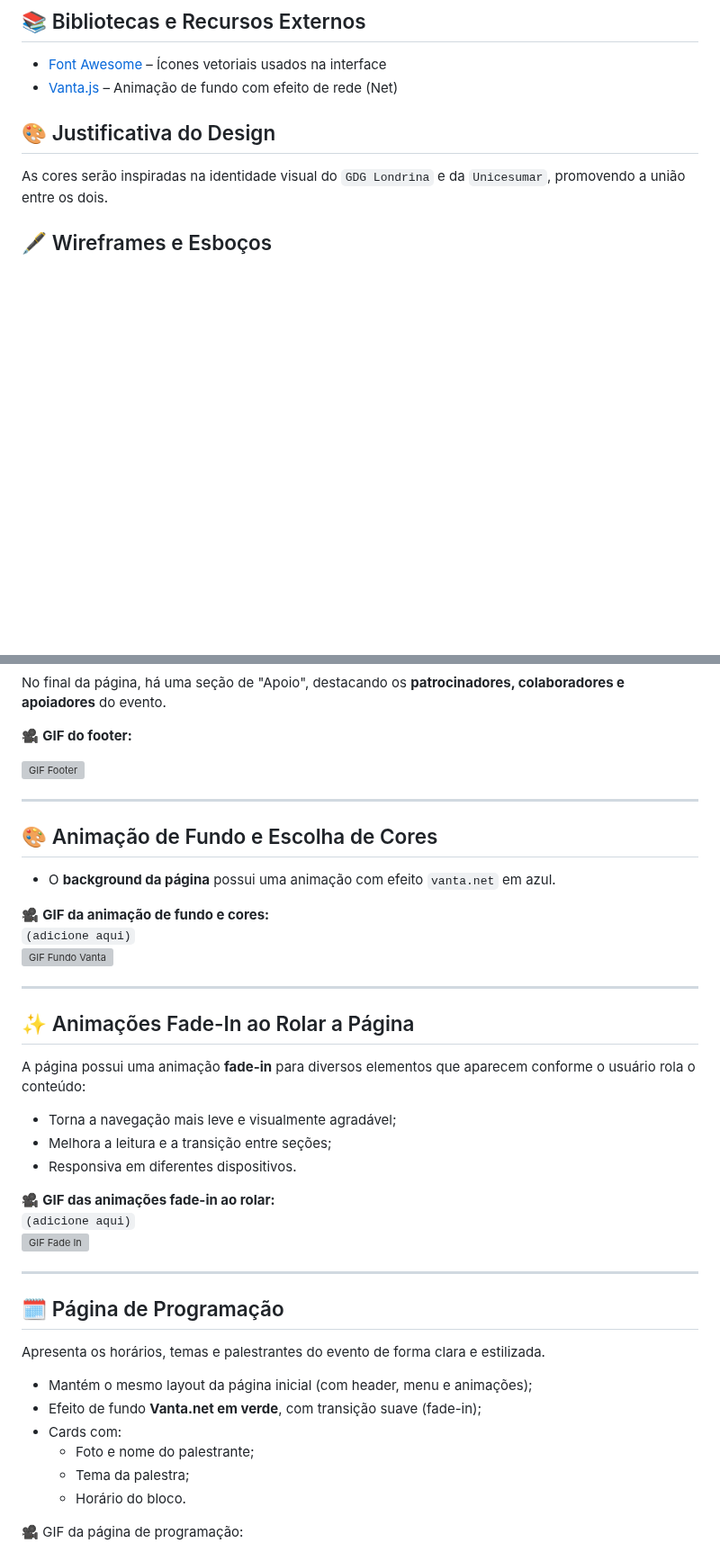
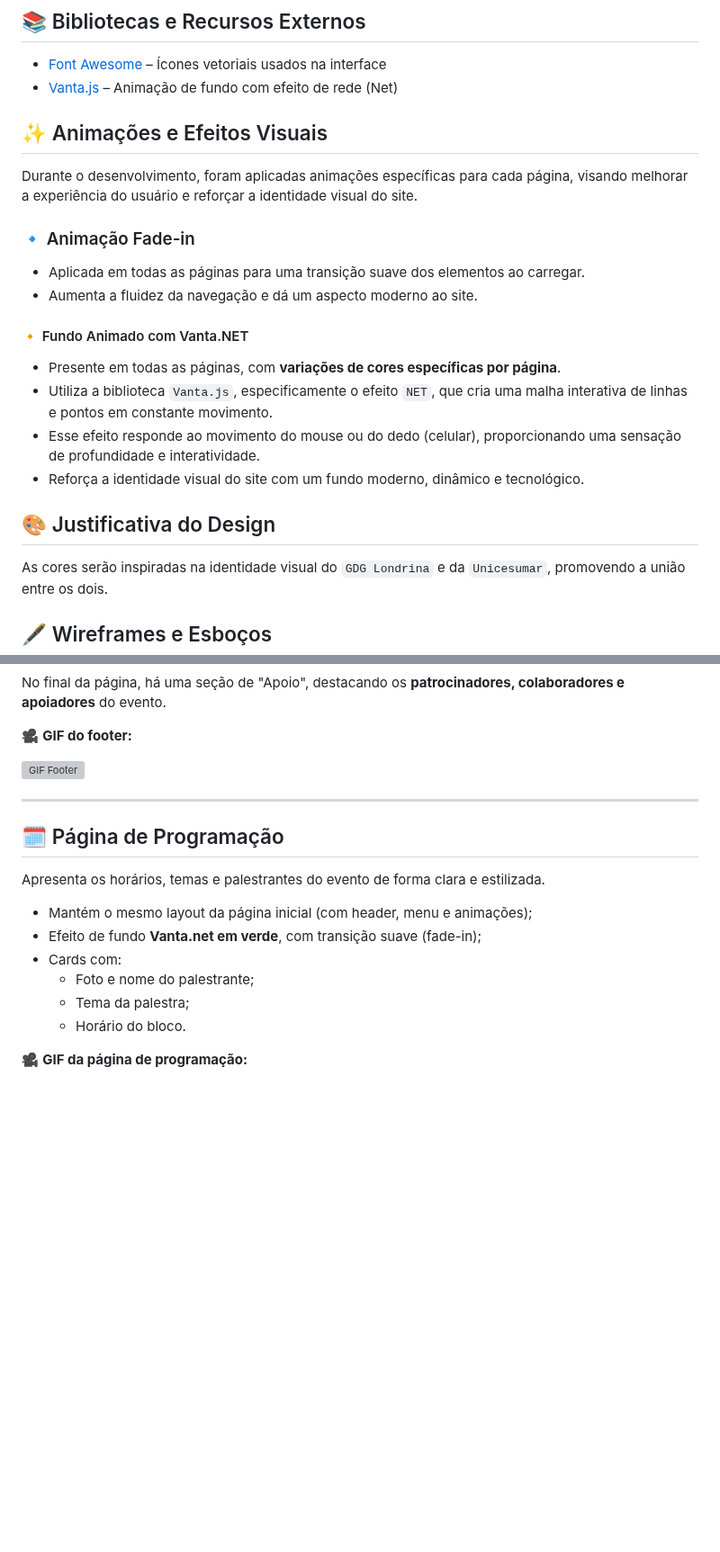
Before and after one commit to Matheuspenas/projeto-gdg, a Markdown page: README.md, 2 parts joined by grey strips. Shown at 90% size. Drawn GitHub-style; blank space fills up the shorter version; grey boxes are pictures that could not be loaded.

Commit message:
Modificações e ajustes na documentação readme, corrigindo alguns erros e ajustando conforme as alterações feitas no próprio site

```diff
--- a/README.md
+++ b/README.md
@@ -82,6 +91,21 @@ A página irá conter a data, hora e local do evento, juntamente com uma seção
 - [Font Awesome](https://fontawesome.com/) – Ícones vetoriais usados na interface
 - [Vanta.js](https://www.vantajs.com/) – Animação de fundo com efeito de rede (Net)
 
+
+## ✨ Animações e Efeitos Visuais
+
+Durante o desenvolvimento, foram aplicadas animações específicas para cada página, visando melhorar a experiência do usuário e reforçar a identidade visual do site.
+
+### 🔹 Animação Fade-in
+- Aplicada em todas as páginas para uma transição suave dos elementos ao carregar.
+- Aumenta a fluidez da navegação e dá um aspecto moderno ao site.
+
+#### 🔸 Fundo Animado com Vanta.NET
+- Presente em todas as páginas, com **variações de cores específicas por página**.
+- Utiliza a biblioteca `Vanta.js`, especificamente o efeito `NET`, que cria uma malha interativa de linhas e pontos em constante movimento.
+- Esse efeito responde ao movimento do mouse ou do dedo (celular), proporcionando uma sensação de profundidade e interatividade.
+- Reforça a identidade visual do site com um fundo moderno, dinâmico e tecnológico.
+
 ## 🎨 Justificativa do Design
 
 As cores serão inspiradas na identidade visual do `GDG Londrina` e da `Unicesumar`, promovendo a união entre os dois.
@@ -209,30 +239,6 @@ No final da página, há uma seção de "Apoio", destacando os **patrocinadores,
 
 ---
 
-## 🎨 Animação de Fundo e Escolha de Cores
-
-- O **background da página** possui uma animação com efeito `vanta.net` em azul.
-
-🎥 **GIF da animação de fundo e cores:**
-`(adicione aqui)`
-![GIF Fundo Vanta](./Images/gif-vanta.gif)
-
----
-
-## ✨ Animações Fade-In ao Rolar a Página
-
-A página possui uma animação **fade-in** para diversos elementos que aparecem conforme o usuário rola o conteúdo:
-
-- Torna a navegação mais leve e visualmente agradável;
-- Melhora a leitura e a transição entre seções;
-- Responsiva em diferentes dispositivos.
-
-🎥 **GIF das animações fade-in ao rolar:**
-`(adicione aqui)`
-![GIF Fade In](./Images/gif-fadein.gif)
-
----
-
 ## 🗓️ Página de Programação
 
 Apresenta os horários, temas e palestrantes do evento de forma clara e estilizada.
@@ -244,5 +250,5 @@ Apresenta os horários, temas e palestrantes do evento de forma clara e estiliza
   - Tema da palestra;
   - Horário do bloco.
 
-🎥 GIF da página de programação:
+🎥 **GIF da página de programação:**
 
```
Also changed, not shown: other parts of README.md (+49 -19 lines).
